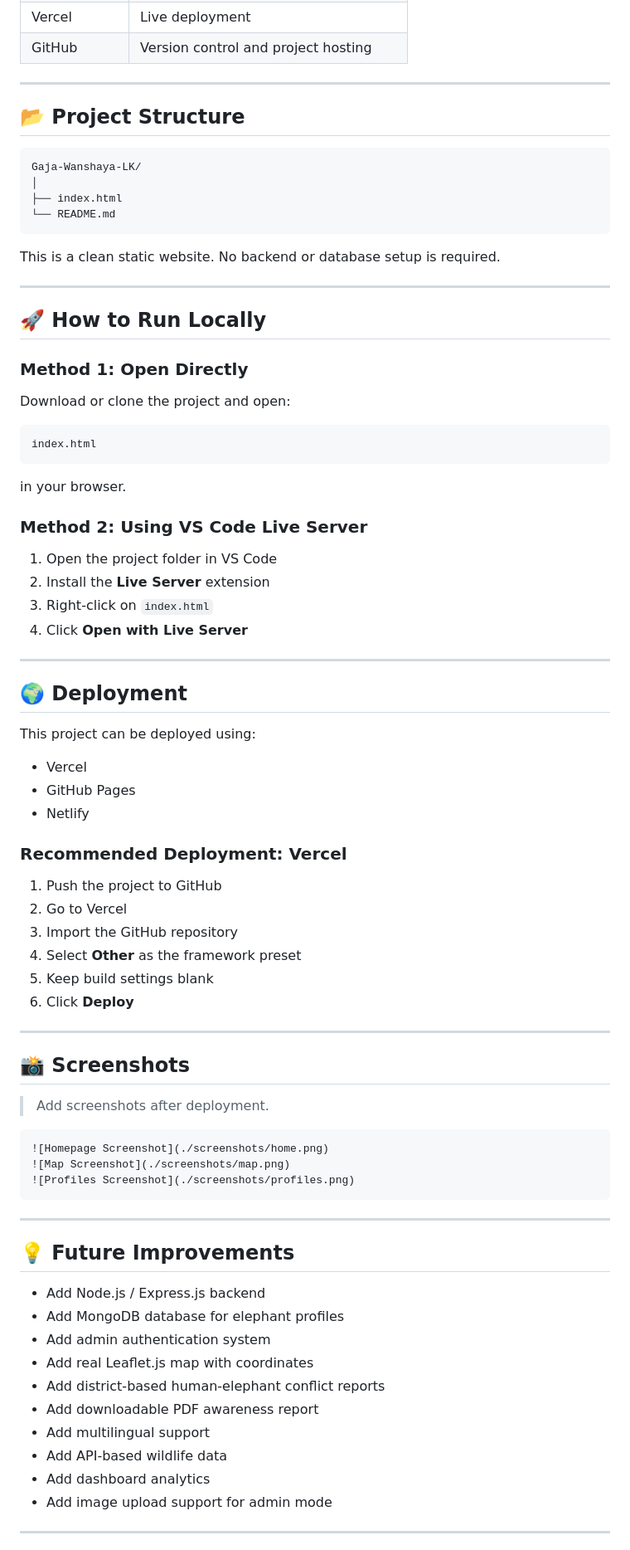
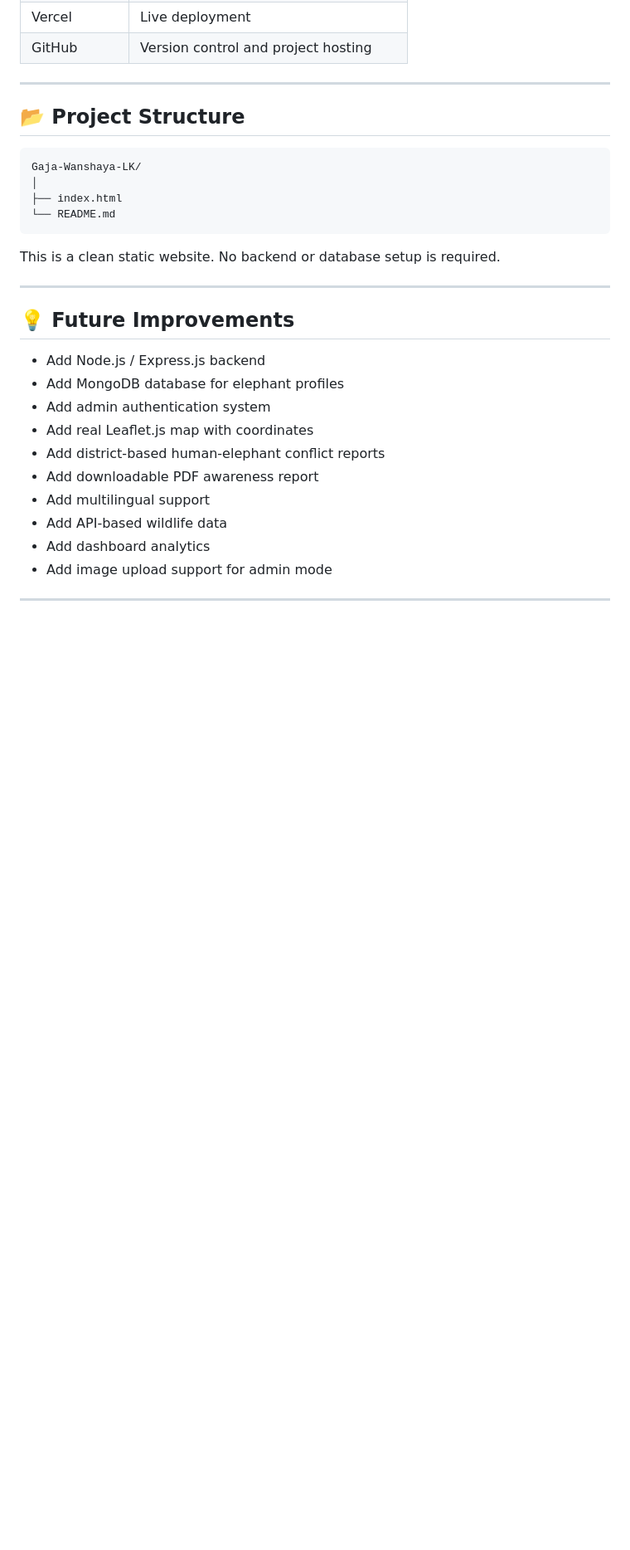
Before and after one commit to LithiraLiyanage/Gaja-Wanshaya-LK, a Markdown page: README.md, the part around the change. Shown at 83% size. Rendered like a GitHub page; blank space fills up the shorter version.

````diff
--- a/README.md
+++ b/README.md
@@ -326,58 +326,6 @@ No backend or database setup is required.
 
 ---
 
-## 🚀 How to Run Locally
-
-### Method 1: Open Directly
-
-Download or clone the project and open:
-
-```bash
-index.html
-```
-
-in your browser.
-
-### Method 2: Using VS Code Live Server
-
-1. Open the project folder in VS Code
-2. Install the **Live Server** extension
-3. Right-click on `index.html`
-4. Click **Open with Live Server**
-
----
-
-## 🌍 Deployment
-
-This project can be deployed using:
-
-* Vercel
-* GitHub Pages
-* Netlify
-
-### Recommended Deployment: Vercel
-
-1. Push the project to GitHub
-2. Go to Vercel
-3. Import the GitHub repository
-4. Select **Other** as the framework preset
-5. Keep build settings blank
-6. Click **Deploy**
-
----
-
-## 📸 Screenshots
-
-> Add screenshots after deployment.
-
-```md
-![Homepage Screenshot](./screenshots/home.png)
-![Map Screenshot](./screenshots/map.png)
-![Profiles Screenshot](./screenshots/profiles.png)
-```
-
----
-
 ## 💡 Future Improvements
 
 * Add Node.js / Express.js backend
````
